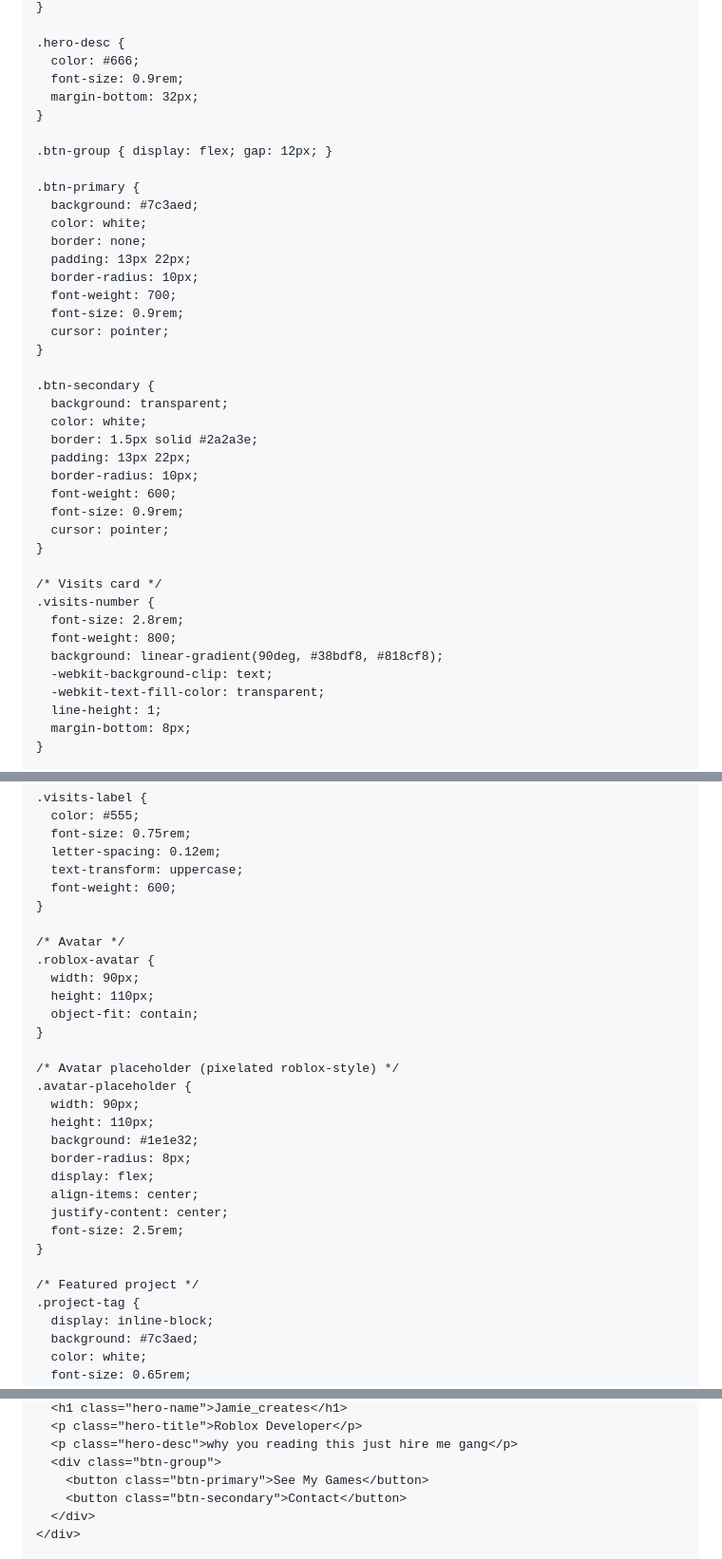
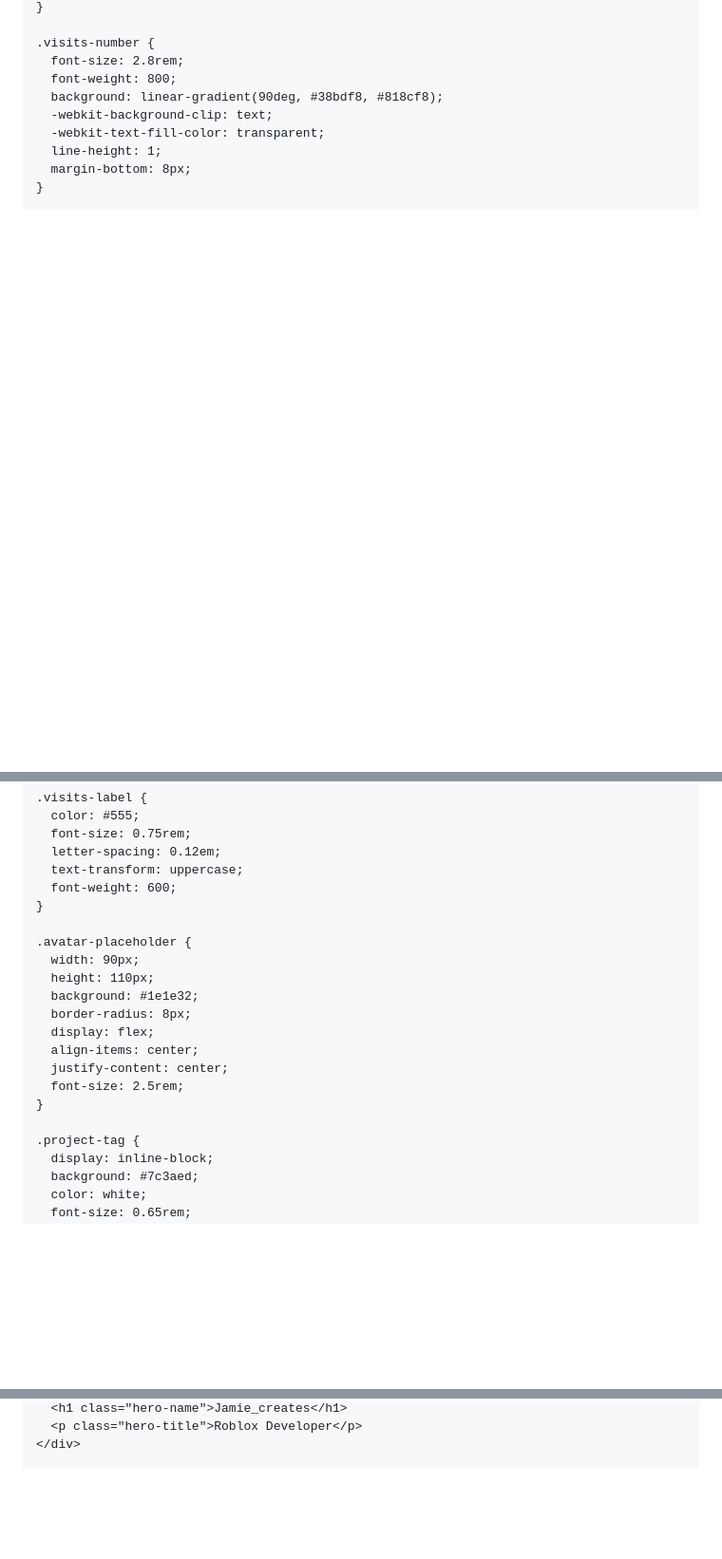
Before and after one commit to jamieokeefe123/jamieokeefe123.github.io, a Markdown page: README.md, 3 parts joined by grey strips. Shown at 95% size. Rendered like a GitHub page; blank space fills up the shorter version.

```diff
--- a/README.md
+++ b/README.md
@@ -276,36 +97,5 @@
     }
 
-    .hero-desc {
-      color: #666;
-      font-size: 0.9rem;
-      margin-bottom: 32px;
-    }
-
-    .btn-group { display: flex; gap: 12px; }
-
-    .btn-primary {
-      background: #7c3aed;
-      color: white;
-      border: none;
-      padding: 13px 22px;
-      border-radius: 10px;
-      font-weight: 700;
-      font-size: 0.9rem;
-      cursor: pointer;
-    }
-
-    .btn-secondary {
-      background: transparent;
-      color: white;
-      border: 1.5px solid #2a2a3e;
-      padding: 13px 22px;
-      border-radius: 10px;
-      font-weight: 600;
-      font-size: 0.9rem;
-      cursor: pointer;
-    }
-
-    /* Visits card */
     .visits-number {
       font-size: 2.8rem;
       font-weight: 800;
@@ -324,14 +114,6 @@
       font-weight: 600;
     }
 
-    /* Avatar */
-    .roblox-avatar {
-      width: 90px;
-      height: 110px;
-      object-fit: contain;
-    }
-
-    /* Avatar placeholder (pixelated roblox-style) */
     .avatar-placeholder {
       width: 90px;
       height: 110px;
@@ -343,7 +125,6 @@
       font-size: 2.5rem;
     }
 
-    /* Featured project */
     .project-tag {
       display: inline-block;
       background: #7c3aed;
@@ -392,9 +168,4 @@
       <h1 class="hero-name">Jamie_creates</h1>
       <p class="hero-title">Roblox Developer</p>
-      <p class="hero-desc">why you reading this just hire me gang</p>
-      <div class="btn-group">
-        <button class="btn-primary">See My Games</button>
-        <button class="btn-secondary">Contact</button>
-      </div>
     </div>
 
```
Also changed, not shown: other parts of README.md (+3 -190 lines).
